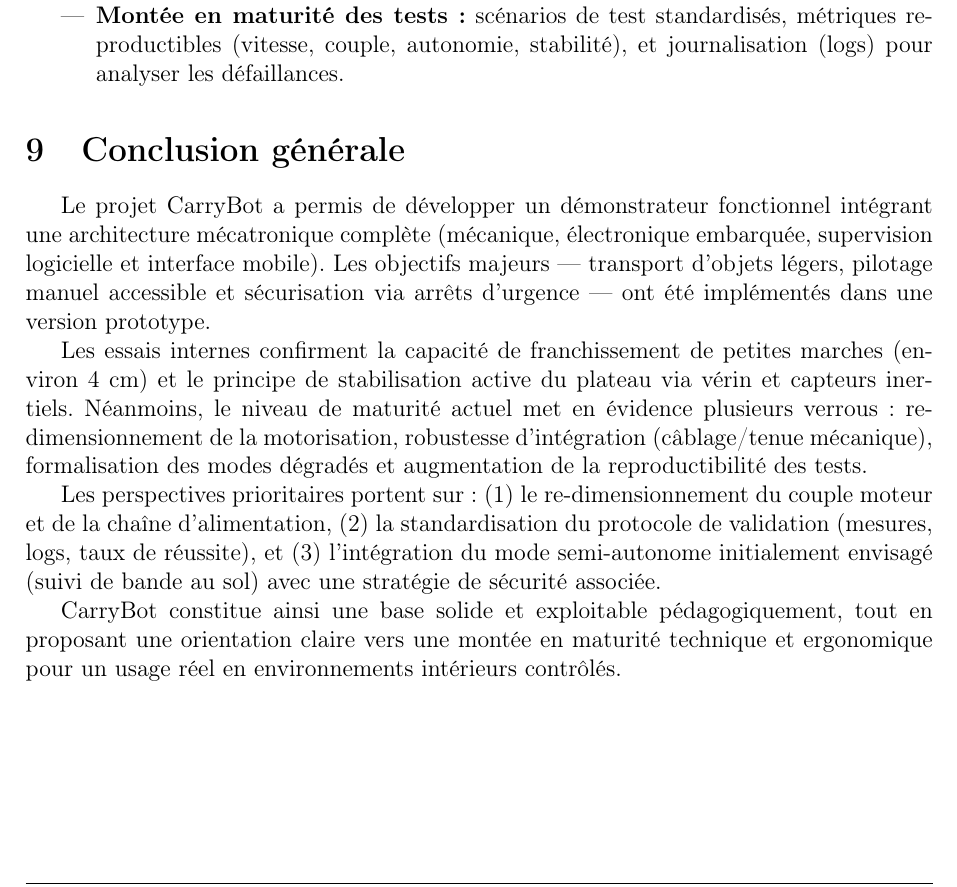
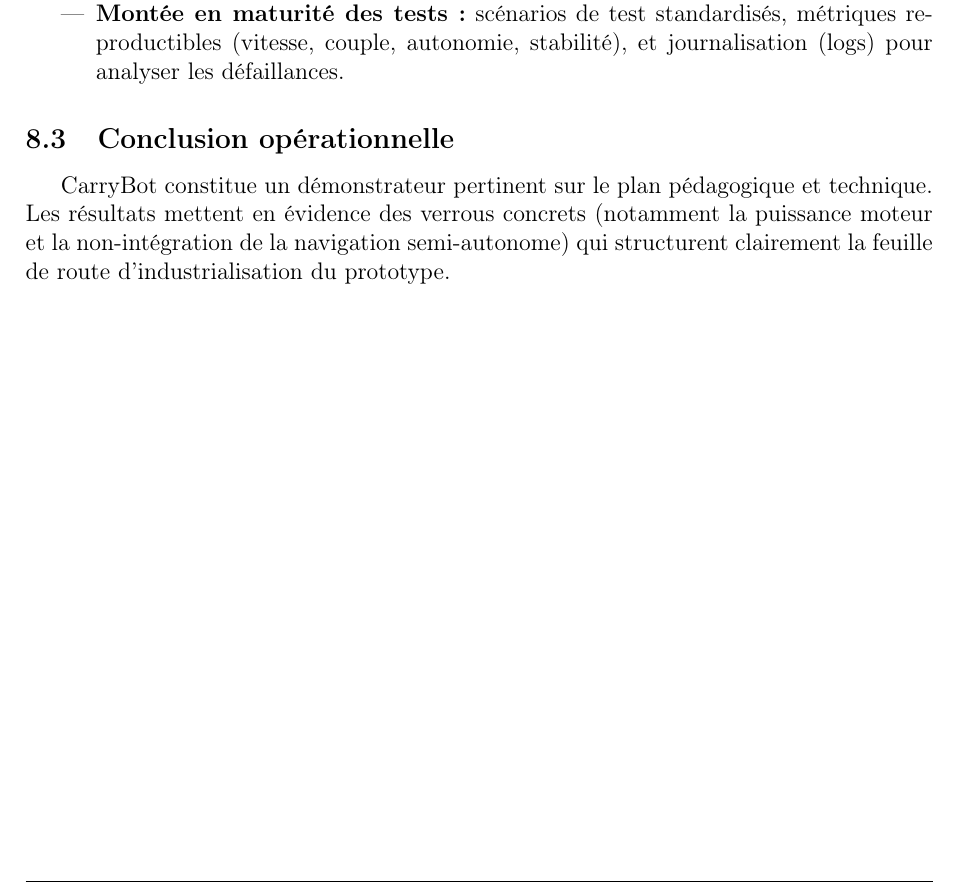
Before and after one commit to nicrain/CarryBot, a LaTeX document (docs/RAPPORT/rapport.tex): part of page 28 of 30, cut so that both start at the same text. Compiled offline with pdfLaTeX.

Commit message:
Revert "Add-rapport:Conclusion-finale"
This reverts commit d0c770a449cbd03f1a250ecd2cf0ae750111fde9.

```diff
--- a/docs/RAPPORT/rapport.tex
+++ b/docs/RAPPORT/rapport.tex
@@ -1050,31 +1050,10 @@
     \item \textbf{Montée en maturité des tests:} scénarios de test standardisés, métriques reproductibles (vitesse, couple, autonomie, stabilité), et journalisation (logs) pour analyser les défaillances.
 \end{itemize}
 
+\subsection{Conclusion opérationnelle}
 
-% =============================================================
-% CONCLUSION GÉNÉRALE (à ajouter en fin, avant Bibliographie)
-% =============================================================
-\section{Conclusion générale}
+CarryBot constitue un démonstrateur pertinent sur le plan pédagogique et technique. Les résultats mettent en évidence des verrous concrets (notamment la puissance moteur et la non-intégration de la navigation semi-autonome) qui structurent clairement la feuille de route d’industrialisation du prototype.
 
-Le projet CarryBot a permis de développer un démonstrateur fonctionnel intégrant une architecture
-mécatronique complète (mécanique, électronique embarquée, supervision logicielle et interface mobile).
-Les objectifs majeurs — transport d’objets légers, pilotage manuel accessible et sécurisation via arrêts
-d’urgence — ont été implémentés dans une version prototype.
-
-Les essais internes confirment la capacité de franchissement de petites marches (environ 4~cm) et le
-principe de stabilisation active du plateau via vérin et capteurs inertiels. Néanmoins, le niveau de
-maturité actuel met en évidence plusieurs verrous: re-dimensionnement de la motorisation, robustesse
-d’intégration (câblage/tenue mécanique), formalisation des modes dégradés et augmentation de la
-reproductibilité des tests.
-
-Les perspectives prioritaires portent sur: (1) le re-dimensionnement du couple moteur et de la chaîne
-d’alimentation, (2) la standardisation du protocole de validation (mesures, logs, taux de réussite),
-et (3) l’intégration du mode semi-autonome initialement envisagé (suivi de bande au sol) avec une
-stratégie de sécurité associée.
-
-CarryBot constitue ainsi une base solide et exploitable pédagogiquement, tout en proposant une
-orientation claire vers une montée en maturité technique et ergonomique pour un usage réel en
-environnements intérieurs contrôlés.
 %-------------------------------------------------------------
 % RÉFÉRENCES
 %-------------------------------------------------------------
```
Also changed, not shown: docs/RAPPORT/rapport.tex (4 more changed lines), 7 other files.
